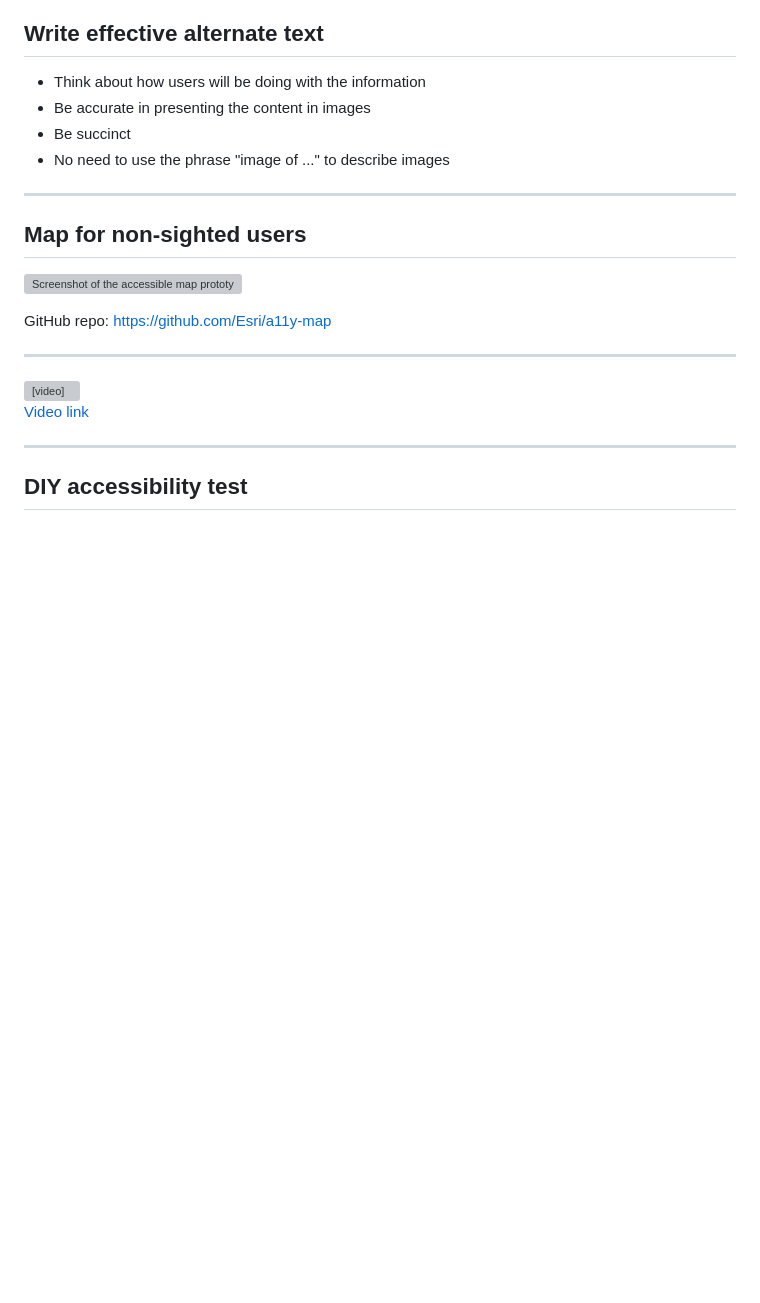
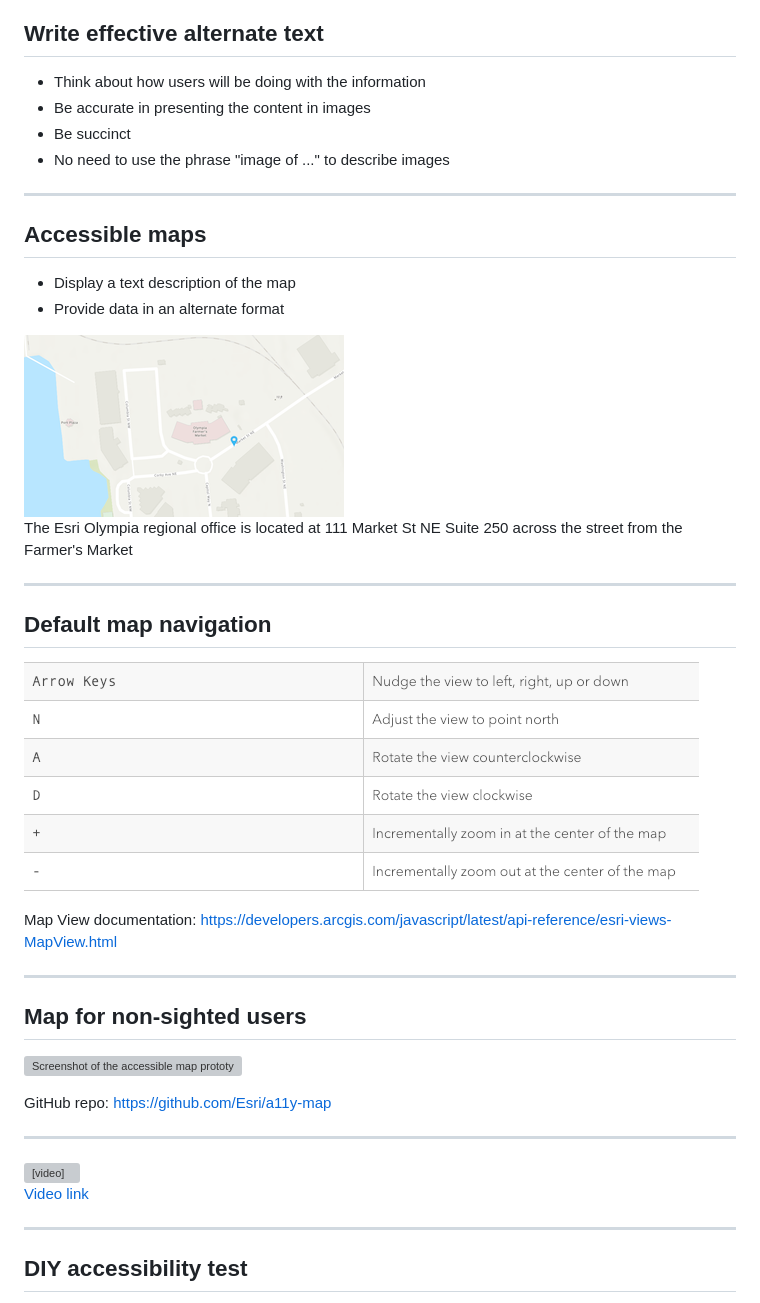
Before and after one commit to jimmieego/Web-Accessibility-Best-Practices, a Markdown page: index.md, the part around the change. Drawn GitHub-style; pictures changed too: images/map-navigation.png (added), images/static-map.png (added); blank space fills up the shorter version; grey boxes are pictures that could not be loaded.

Commit message:
Add new slides showing static map and map navigation and update presenter notes

```diff
--- a/index.md
+++ b/index.md
@@ -294,6 +294,35 @@ Web Content Accessibility Guidelines
 - No need to use the phrase "image of ..." to describe images
 
 
+---
+<!-- .slide: data-background="images/background/01.svg" -->
+
+<h2 class="twocoltitle">Accessible maps</h2>
+
+<div class="twocol">
+    <ul class="leftcol">
+        <li>Display a text description of the map</li>
+        <li>Provide data in an alternate format</li>
+    </ul>
+    <div class="rightcol">
+      <img id="staticmap" src="images/static-map.png" alt="Map showing location of Esri Olympia">
+      <p class="source">
+        The Esri Olympia regional office is located at 111 Market St NE Suite 250 across the street from the Farmer's Market
+      </p>
+    </div>
+</div>
+
+---
+<!-- .slide: data-background="images/background/01.svg" -->
+
+<h2 class="centertitle">Default map navigation</h2>
+
+<p class="centerp">
+    <img id="a11ymap" src="images/map-navigation.png" alt="Screenshot of the Map View navigation documentation">
+</p>
+
+<p class="source">Map View documentation: <a href="https://developers.arcgis.com/javascript/latest/api-reference/esri-views-MapView.html">https://developers.arcgis.com/javascript/latest/api-reference/esri-views-MapView.html</a></p>
+
 
 ---
 <!-- .slide: data-background="images/background/01.svg" -->
@@ -306,9 +335,8 @@ Web Content Accessibility Guidelines
 
 <p class="source">GitHub repo: <a href="https://github.com/Esri/a11y-map">https://github.com/Esri/a11y-map</a></p>
 
+---
 
-
----
 <!-- .slide: data-background="images/background/01.svg" -->
 
 <video controls>
@@ -316,8 +344,6 @@ Web Content Accessibility Guidelines
 </video>
 
 <p class="source"><a href="https://github.com/jimmieego/Web-Accessibility-Best-Practices/blob/masterimages/a11y-map-demo.mp4">Video link</a></p>
-
-
 
 ---
 <!-- .slide: data-background="images/background/01.svg" -->
```
Also changed, not shown: 1 other file.
